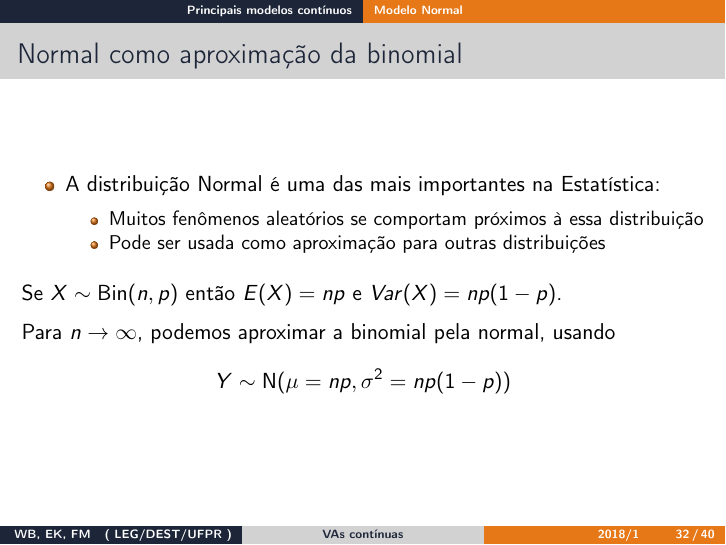
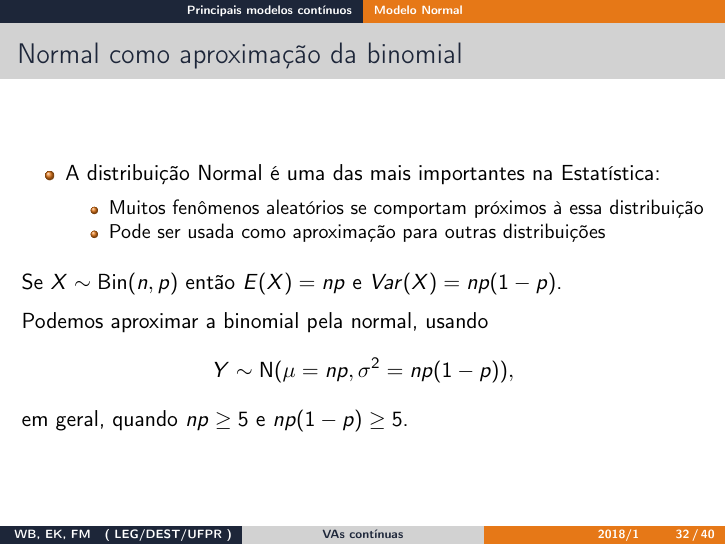
Before and after one commit to ipencnensp/ce001, an R Markdown document (slides/06_Variaveis_Continuas.Rmd): page 32 of 41. The pictures show the output file slides/06_Variaveis_Continuas.pdf that the author committed with the source.

Commit message:
INclui condição da aproximação da binomial pela normal

```diff
--- a/slides/06_Variaveis_Continuas.Rmd
+++ b/slides/06_Variaveis_Continuas.Rmd
@@ -515,10 +515,11 @@ menos de $20$ dias para se recuperar.
 
 Se $X \sim \text{Bin}(n,p)$ então $E(X) = np$ e $Var(X) = np(1-p)$.
 
-Para $n \to \infty$, podemos aproximar a binomial pela normal, usando
+Podemos aproximar a binomial pela normal, usando
 $$
-Y \sim \text{N}(\mu = np, \sigma^2 = np(1-p))
+Y \sim \text{N}(\mu = np, \sigma^2 = np(1-p)),
 $$
+em geral, quando $np \geq 5$ e $np(1-p) \geq 5$.
 
 ### Exemplo 6.11
 
```
Also changed, not shown: slides/06_Variaveis_Continuas.pdf, slides/figures/unnamed-chunk-1-1.pdf, slides/figures/unnamed-chunk-2-1.pdf, slides/figures/unnamed-chunk-3-1.pdf, slides/figures/unnamed-chunk-4-1.pdf, slides/figures/unnamed-chunk-5-1.pdf, slides/figures/unnamed-chunk-6-1.pdf, slides/figures/unnamed-chunk-8-1.pdf.
